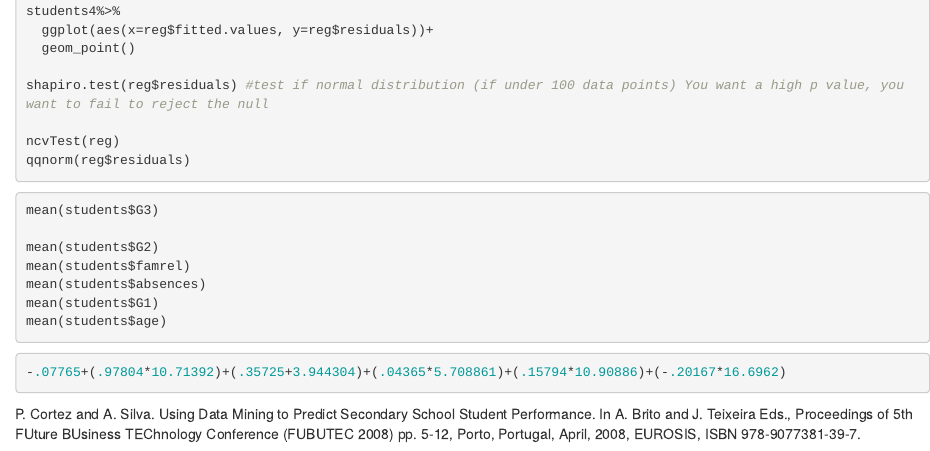
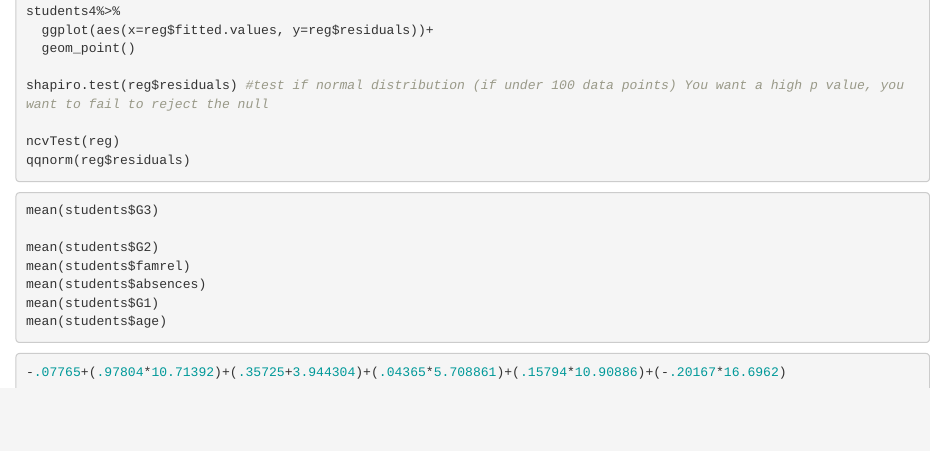
Before and after one commit to chrishsu128/Projects, an R Markdown document (Students.Rmd): the page in a window 1100 px wide, from 2650 px down. Rendered offline with R 4.5, knitr and Pandoc, with nearby package versions; the code chunks are not run, so their results and figures are left out.

Commit message:
Update Students.Rmd

````diff
--- a/Students.Rmd
+++ b/Students.Rmd
@@ -202,4 +202,3 @@ mean(students$age)
 ```{r}
 -.07765+(.97804*10.71392)+(.35725+3.944304)+(.04365*5.708861)+(.15794*10.90886)+(-.20167*16.6962)
 ```
-P. Cortez and A. Silva. Using Data Mining to Predict Secondary School Student Performance. In A. Brito and J. Teixeira Eds., Proceedings of 5th FUture BUsiness TEChnology Conference (FUBUTEC 2008) pp. 5-12, Porto, Portugal, April, 2008, EUROSIS, ISBN 978-9077381-39-7.
````
